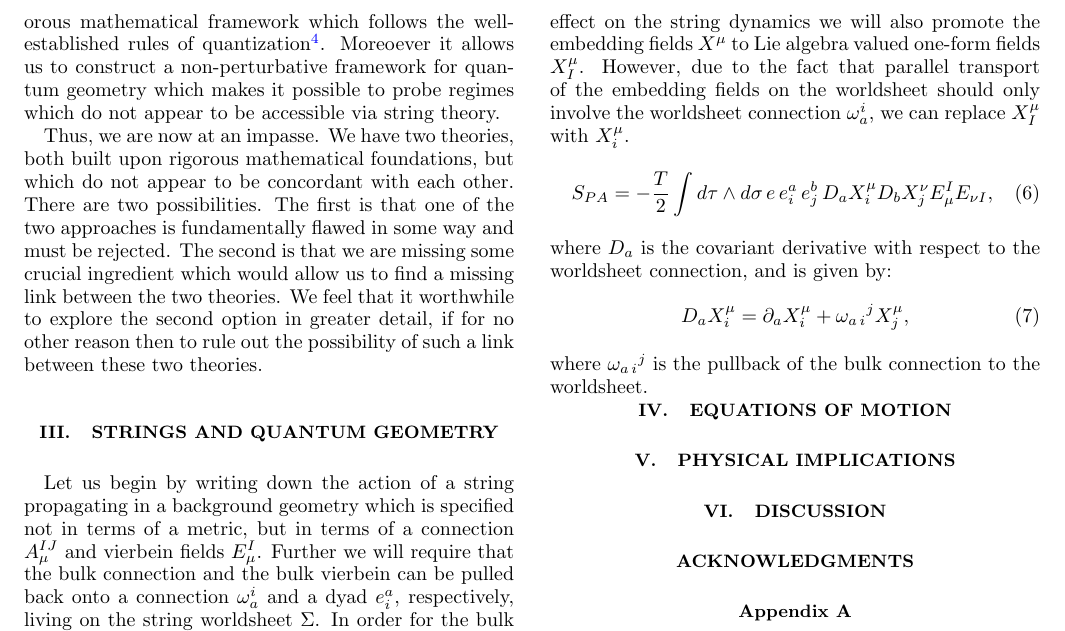
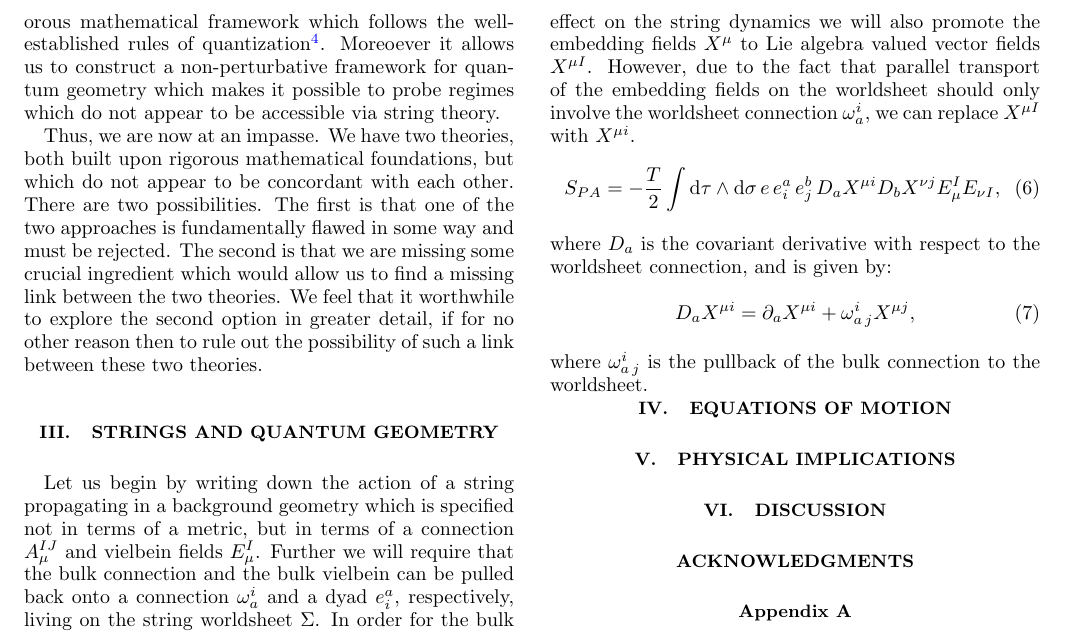
Before and after one commit to space-cadet/lqg-string, a LaTeX paper (lqg-strings.tex): part of page 4 of 4, cut so that both start at the same text. Compiled offline with pdfLaTeX.

Commit message:
SwappedPositionOfInternalIndicesForXFields

```diff
--- a/lqg-strings.tex
+++ b/lqg-strings.tex
@@ -245,15 +245,15 @@ Thus, we are now at an impasse. We have two theories, both built upon rigorous m
 
 \section{Strings and Quantum Geometry}\label{sec:string-geometry}
 
-Let us begin by writing down the action of a string propagating in a background geometry which is specified not in terms of a metric, but in terms of a connection $A_\mu^{IJ}$ and vierbein fields $E_\mu^I$. Further we will require that the bulk connection and the bulk vierbein can be pulled back onto a connection $\omega_a^i$ and a dyad $e^a_i$, respectively, living on the string worldsheet $\Sigma$. In order for the bulk connection $A_\mu^{IJ}$, and its pullback $\omega_a^i$ on $\Sigma$, to have an effect on the string dynamics we will also promote the embedding fields $X^\mu$ to Lie algebra valued one-form fields $X^\mu_I$. However, due to the fact that parallel transport of the embedding fields on the worldsheet should only involve the worldsheet connection $\omega_a^i$, we can replace $X^\mu_I$ with $X^\mu_i$.
+Let us begin by writing down the action of a string propagating in a background geometry which is specified not in terms of a metric, but in terms of a connection $A_\mu^{IJ}$ and vielbein fields $E_\mu^I$. Further we will require that the bulk connection and the bulk vielbein can be pulled back onto a connection $\omega_a^i$ and a dyad $e^a_i$, respectively, living on the string worldsheet $\Sigma$. In order for the bulk connection $A_\mu^{IJ}$, and its pullback $\omega_a^i$ on $\Sigma$, to have an effect on the string dynamics we will also promote the embedding fields $X^\mu$ to Lie algebra valued vector fields $X^{\mu I}$. However, due to the fact that parallel transport of the embedding fields on the worldsheet should only involve the worldsheet connection $\omega_a^i$, we can replace $X^{\mu I}$ with $X^{\mu i}$.
 \begin{equation}\label{eqn:lqg-string-action}
-	S_{PA} = -\frac{T}{2} \int d\tau \wedge d\sigma\,e\,e^a_i\,e^b_j \, D_a X^\mu_i D_b X^\nu_j E_\mu^I E_{\nu I},
+	S_{PA} = -\frac{T}{2} \int \diff \tau \wedge \diff \sigma\,e\,e^a_i\,e^b_j \, D_a X^{\mu i} D_b X^{\nu j} E_\mu^I E_{\nu I},
 \end{equation}
 where $D_a$ is the covariant derivative with respect to the worldsheet connection, and is given by:
 \begin{equation}\label{eqn:worldsheet-deriv}
-	D_a X^\mu_i = \partial_a X^\mu_i + \omega_{a\,i}{}^j X^\mu_j,
+	D_a X^{\mu i} = \partial_a X^{\mu i} + \omega_{a\,j}^i X^{\mu j},
 \end{equation}
-where $\omega_{a\,i}{}^j$ is the pullback of the bulk connection to the worldsheet.
+where $\omega_{a\,j}^i$ is the pullback of the bulk connection to the worldsheet.
 
 \section{Equations of Motion}\label{sec:eom}
 
```
Also changed, not shown: PDF/lqg-strings.pdf, 3 other files.
